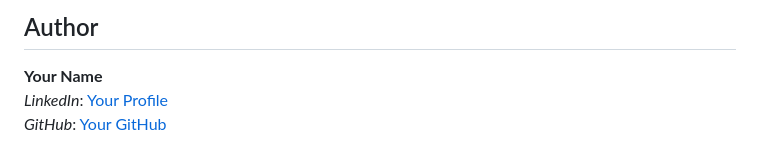
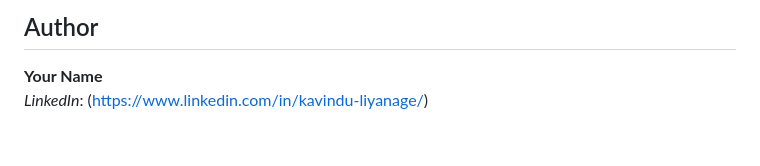
Before and after one commit to Divuzki/secure-file-sharing, a Markdown page: README.md, the part around the change. Rendered like a GitHub page.

```diff
--- a/README.md
+++ b/README.md
@@ -152,5 +152,4 @@ SecureFileSharing/
 
 ## Author
 **Your Name**
-*LinkedIn*: [Your Profile](https://www.linkedin.com/in/your-profile)
-*GitHub*: [Your GitHub](https://github.com/yourusername)
+*LinkedIn*: (https://www.linkedin.com/in/kavindu-liyanage/)
```
